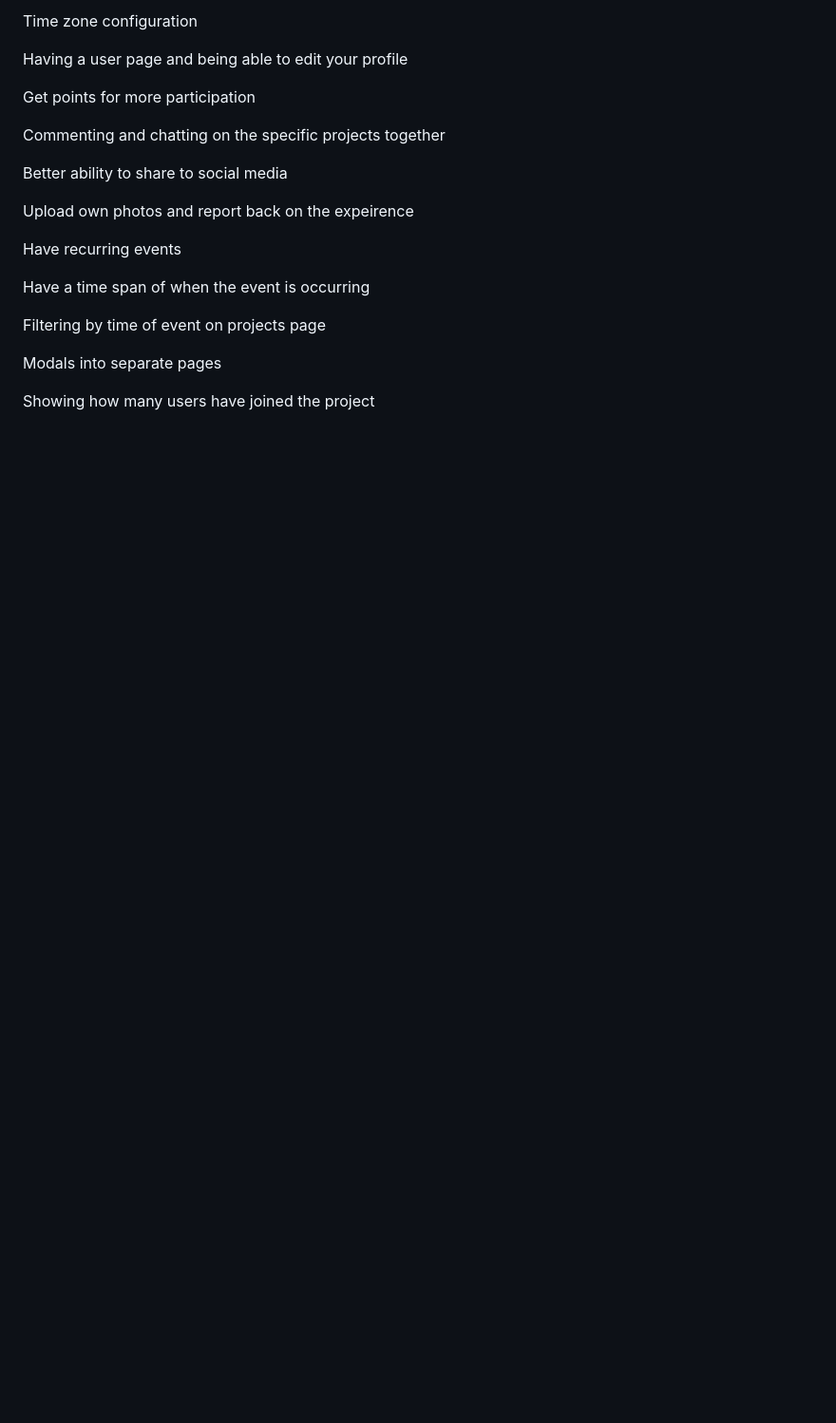
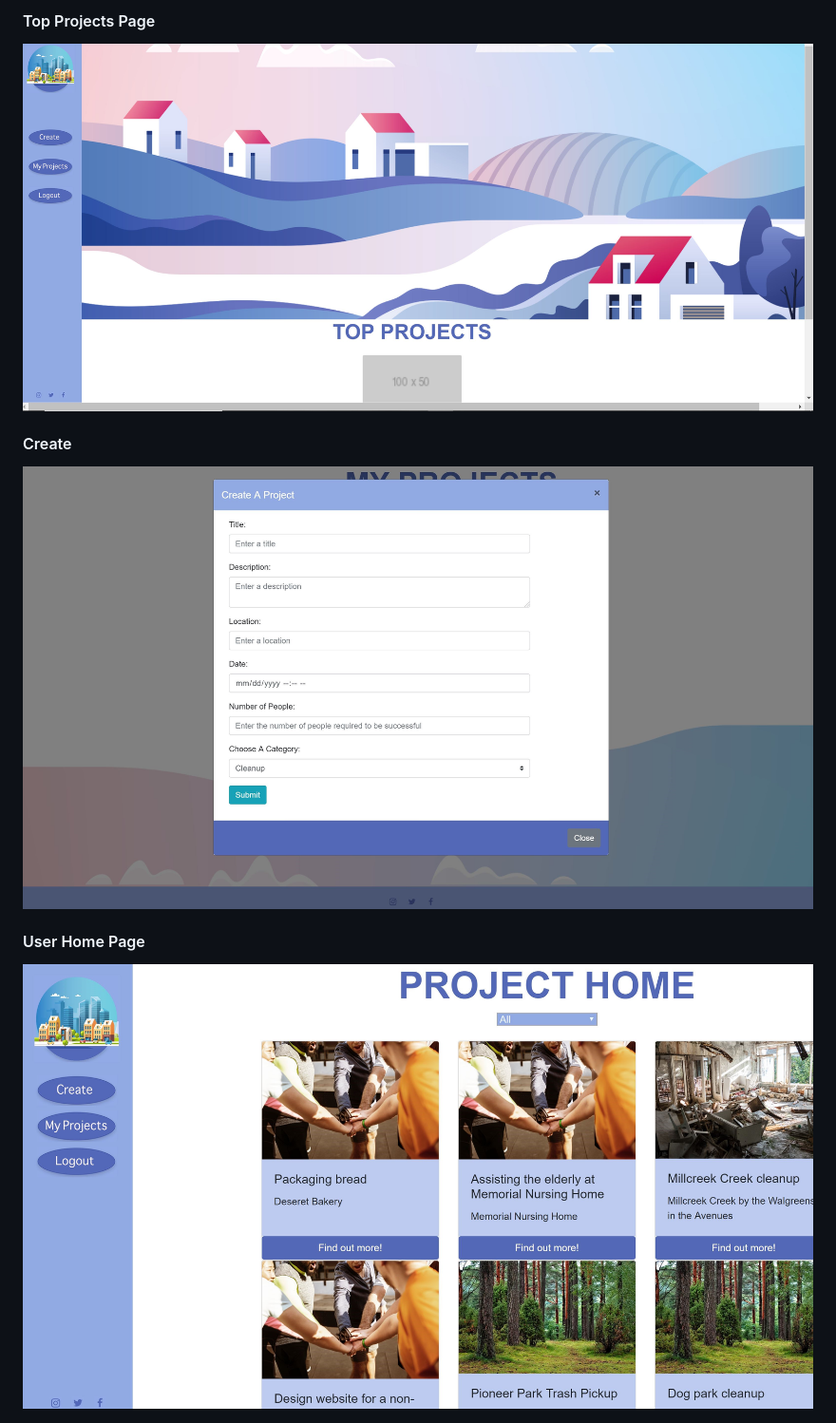
Before and after one commit to jaronrayj/grassroots, a Markdown page: README.md, the part around the change printed below. Shown: that part at 95% size. GitHub-like rendering; pictures changed too: public/images/readmePhotos/create.JPG (added), public/images/readmePhotos/projectHome.JPG (added), public/images/readmePhotos/topprojects.JPG (added); blank space fills up the shorter version.

```diff
--- a/README.md
+++ b/README.md
@@ -23,22 +40,9 @@ Equipment required section
 
-Time zone configuration
+#### Top Projects Page
+<img src="./public/images/readmePhotos/topprojects.JPG" alt="Top Projects Page">
 
-Having a user page and being able to edit your profile
+#### Create
+<img src="./public/images/readmePhotos/create.JPG" alt="create form">
 
-Get points for more participation
-
-Commenting and chatting on the specific projects together
-
-Better ability to share to social media
-
-Upload own photos and report back on the expeirence
-
-Have recurring events
-
-Have a time span of when the event is occurring
-
-Filtering by time of event on projects page
-
-Modals into separate pages
-
-Showing how many users have joined the project
+#### User Home Page
+<img src="./public/images/readmePhotos/projectHome.JPG" alt="User home">
```
Also changed, not shown: other parts of README.md (+26 -9 lines), public/images/readmePhotos/grassroots.JPG (added).
